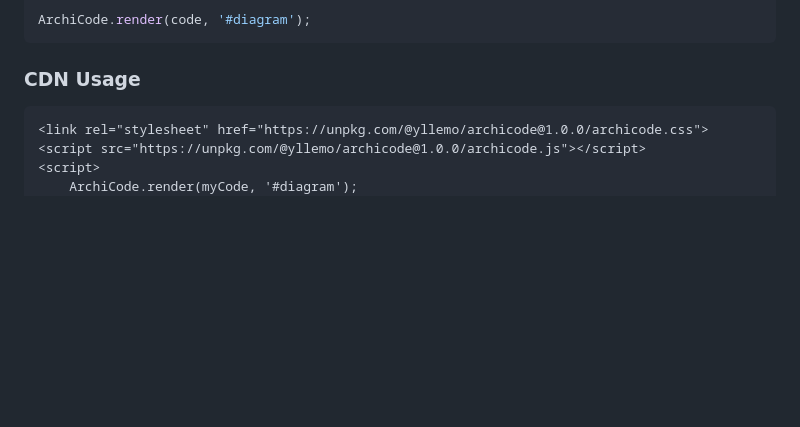
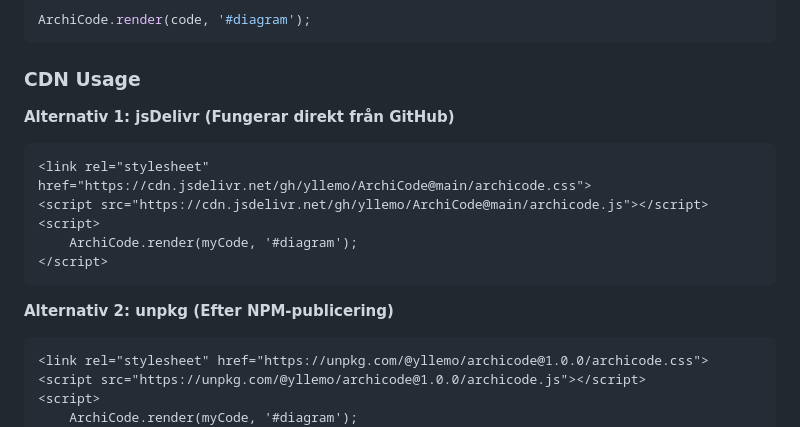
Before and after one commit to yllemo/ArchiCode, a Markdown page: README.md, the part around the change. GitHub-like rendering; blank space fills up the shorter version.

````diff
--- a/README.md
+++ b/README.md
@@ -56,6 +56,16 @@ ArchiCode.render(code, '#diagram');
 
 ### CDN Usage
 
+**Alternativ 1: jsDelivr (Fungerar direkt från GitHub)**
+```html
+<link rel="stylesheet" href="https://cdn.jsdelivr.net/gh/yllemo/ArchiCode@main/archicode.css">
+<script src="https://cdn.jsdelivr.net/gh/yllemo/ArchiCode@main/archicode.js"></script>
+<script>
+    ArchiCode.render(myCode, '#diagram');
+</script>
+```
+
+**Alternativ 2: unpkg (Efter NPM-publicering)**
 ```html
 <link rel="stylesheet" href="https://unpkg.com/@yllemo/archicode@1.0.0/archicode.css">
 <script src="https://unpkg.com/@yllemo/archicode@1.0.0/archicode.js"></script>
````
Also changed, not shown: README_EN.md (+9 -2 lines).
